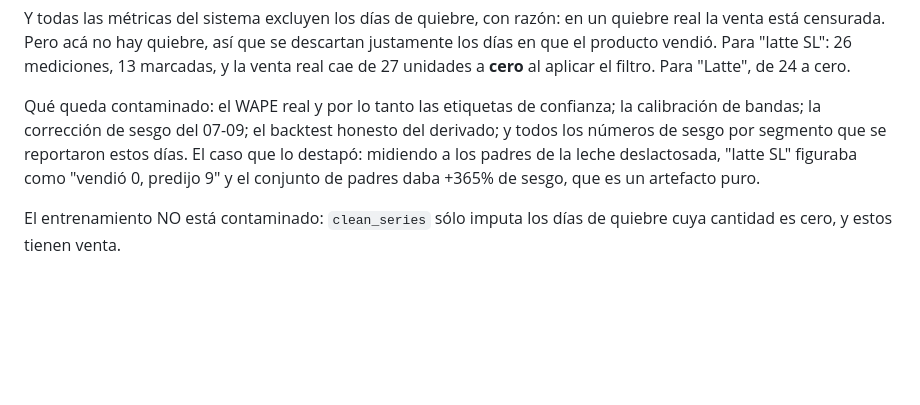
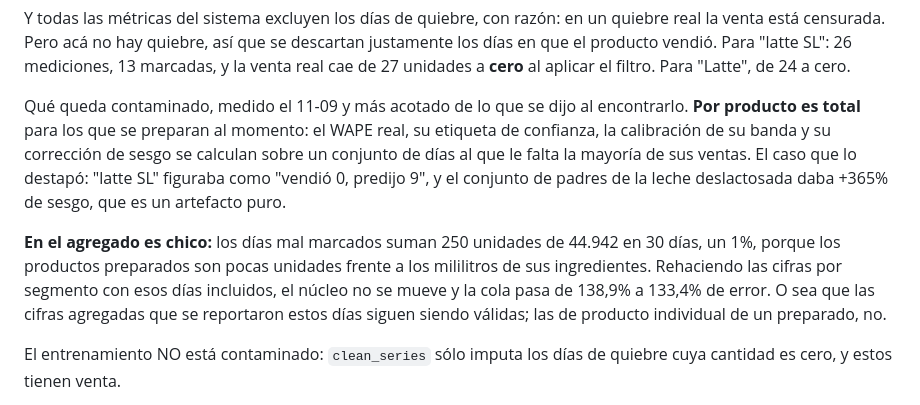
Before and after one commit to Iganziow/pulstock, a Markdown page: FORECAST_REVIEW.md, the part around the change. GitHub-like rendering; blank space fills up the shorter version.

Commit message:
docs(forecast): el dia mal marcado como quiebre pesa 1% del agregado, no todo
Correccion a lo que escribi al encontrarlo. Por producto el dano es total para
los que se preparan al momento (latte SL: su venta real cae de 27 unidades a
cero al filtrar). Pero en el agregado los dias mal marcados suman 250 unidades
de 44.942 en 30 dias, un 1%, porque los preparados son pocas unidades frente a
los mililitros de sus ingredientes. Rehaciendo las cifras por segmento con esos
dias incluidos, el nucleo no se mueve y la cola pasa de 138,9% a 133,4%.

Co-Authored-By: Claude Opus 5 <noreply@anthropic.com>

```diff
--- a/FORECAST_REVIEW.md
+++ b/FORECAST_REVIEW.md
@@ -659,12 +659,20 @@ descartan justamente los días en que el producto vendió. Para "latte SL": 26
 mediciones, 13 marcadas, y la venta real cae de 27 unidades a **cero** al
 aplicar el filtro. Para "Latte", de 24 a cero.
 
-Qué queda contaminado: el WAPE real y por lo tanto las etiquetas de confianza;
-la calibración de bandas; la corrección de sesgo del 07-09; el backtest honesto
-del derivado; y todos los números de sesgo por segmento que se reportaron estos
-días. El caso que lo destapó: midiendo a los padres de la leche deslactosada,
-"latte SL" figuraba como "vendió 0, predijo 9" y el conjunto de padres daba
-+365% de sesgo, que es un artefacto puro.
+Qué queda contaminado, medido el 11-09 y más acotado de lo que se dijo al
+encontrarlo. **Por producto es total** para los que se preparan al momento: el
+WAPE real, su etiqueta de confianza, la calibración de su banda y su corrección
+de sesgo se calculan sobre un conjunto de días al que le falta la mayoría de
+sus ventas. El caso que lo destapó: "latte SL" figuraba como "vendió 0, predijo
+9", y el conjunto de padres de la leche deslactosada daba +365% de sesgo, que
+es un artefacto puro.
+
+**En el agregado es chico:** los días mal marcados suman 250 unidades de
+44.942 en 30 días, un 1%, porque los productos preparados son pocas unidades
+frente a los mililitros de sus ingredientes. Rehaciendo las cifras por segmento
+con esos días incluidos, el núcleo no se mueve y la cola pasa de 138,9% a
+133,4% de error. O sea que las cifras agregadas que se reportaron estos días
+siguen siendo válidas; las de producto individual de un preparado, no.
 
 El entrenamiento NO está contaminado: `clean_series` sólo imputa los días de
 quiebre cuya cantidad es cero, y estos tienen venta.
```
